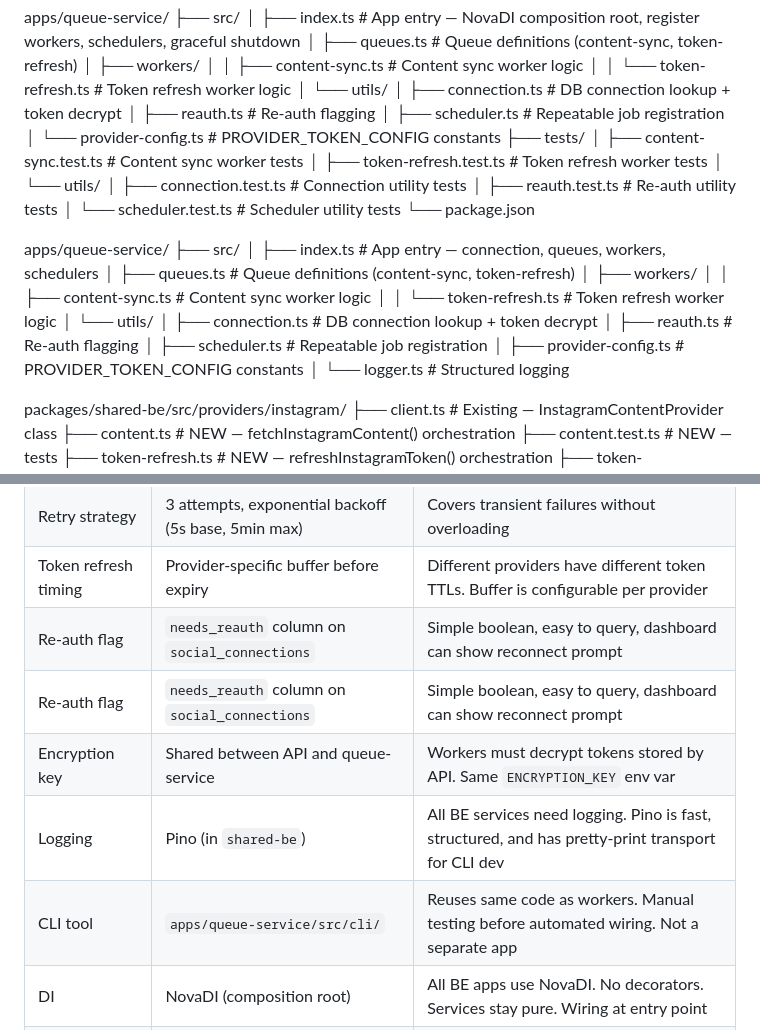
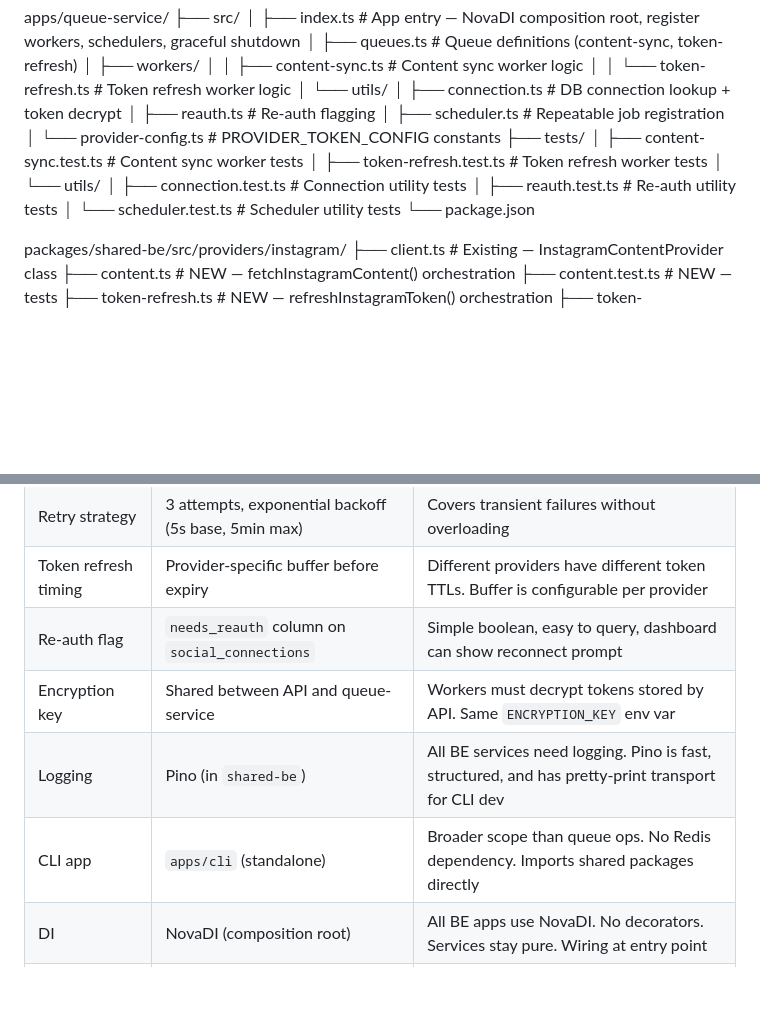
Before and after one commit to angelxmoreno/indie-port-monorepo, a Markdown page: project-wiki/implementation/queue-infrastructure.md, 2 parts joined by grey strips. Drawn GitHub-style; blank space fills up the shorter version.

Commit message:
docs: removed duplicate queue-service tree

```diff
--- a/project-wiki/implementation/queue-infrastructure.md
+++ b/project-wiki/implementation/queue-infrastructure.md
@@ -323,20 +323,6 @@ apps/queue-service/
 │       └── scheduler.test.ts       # Scheduler utility tests
 └── package.json
 
-apps/queue-service/
-├── src/
-│   ├── index.ts                    # App entry — connection, queues, workers, schedulers
-│   ├── queues.ts                   # Queue definitions (content-sync, token-refresh)
-│   ├── workers/
-│   │   ├── content-sync.ts         # Content sync worker logic
-│   │   └── token-refresh.ts        # Token refresh worker logic
-│   └── utils/
-│       ├── connection.ts           # DB connection lookup + token decrypt
-│       ├── reauth.ts               # Re-auth flagging
-│       ├── scheduler.ts            # Repeatable job registration
-│       ├── provider-config.ts      # PROVIDER_TOKEN_CONFIG constants
-│       └── logger.ts               # Structured logging
-
 packages/shared-be/src/providers/instagram/
 ├── client.ts                       # Existing — InstagramContentProvider class
 ├── content.ts                      # NEW — fetchInstagramContent() orchestration
@@ -470,10 +456,9 @@ Core logic lives in `shared-be` provider functions. Workers and CLI both call th
 | Retry strategy | 3 attempts, exponential backoff (5s base, 5min max) | Covers transient failures without overloading |
 | Token refresh timing | Provider-specific buffer before expiry | Different providers have different token TTLs. Buffer is configurable per provider |
 | Re-auth flag | `needs_reauth` column on `social_connections` | Simple boolean, easy to query, dashboard can show reconnect prompt |
-| Re-auth flag | `needs_reauth` column on `social_connections` | Simple boolean, easy to query, dashboard can show reconnect prompt |
 | Encryption key | Shared between API and queue-service | Workers must decrypt tokens stored by API. Same `ENCRYPTION_KEY` env var |
 | Logging | Pino (in `shared-be`) | All BE services need logging. Pino is fast, structured, and has pretty-print transport for CLI dev |
-| CLI tool | `apps/queue-service/src/cli/` | Reuses same code as workers. Manual testing before automated wiring. Not a separate app |
+| CLI app | `apps/cli` (standalone) | Broader scope than queue ops. No Redis dependency. Imports shared packages directly |
 | DI | NovaDI (composition root) | All BE apps use NovaDI. No decorators. Services stay pure. Wiring at entry point |
 | Provider token config | `PROVIDER_TOKEN_CONFIG` constant map | Each provider has different TTL + refresh buffer. Single source of truth |
 
```
